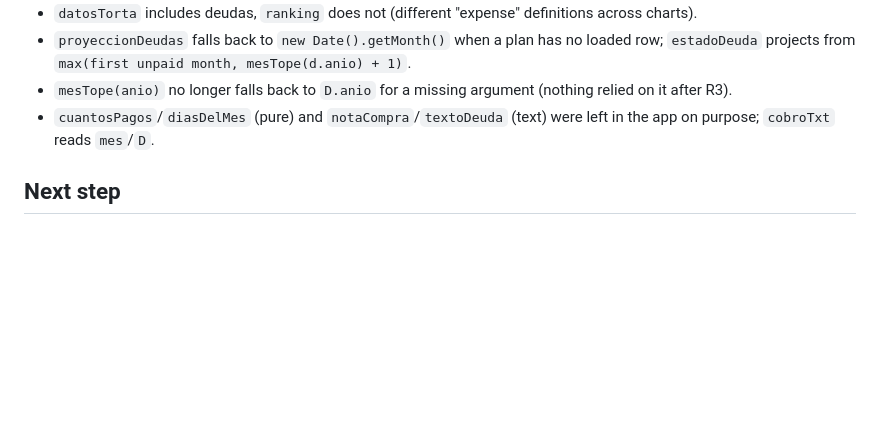
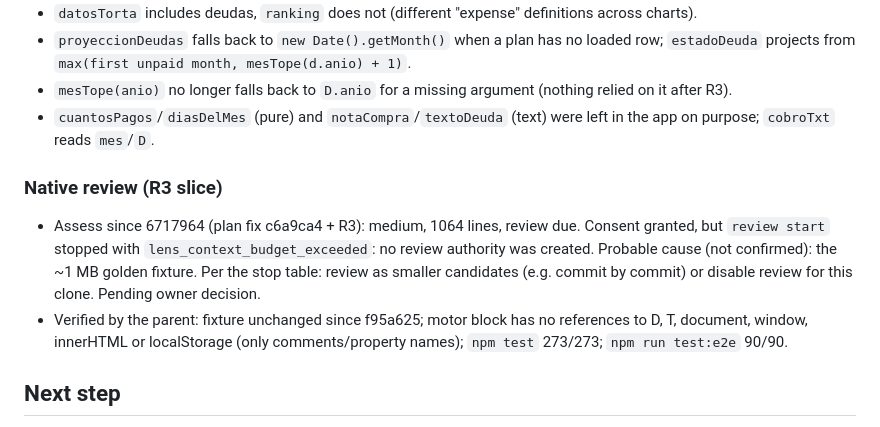
Before and after one commit to kibo-cloud/KF-kibfinanzas, a Markdown page: odd/tasks/repair-sprint-1.md, the part around the change. Rendered like a GitHub page; blank space fills up the shorter version.

Commit message:
docs(odd): record R3 review budget stop

```diff
--- a/odd/tasks/repair-sprint-1.md
+++ b/odd/tasks/repair-sprint-1.md
@@ -255,6 +255,17 @@ What R4 will need to add (not done): per-month opening balance and an explicit c
 - `mesTope(anio)` no longer falls back to `D.anio` for a missing argument (nothing relied on it after R3).
 - `cuantosPagos`/`diasDelMes` (pure) and `notaCompra`/`textoDeuda` (text) were left in the app on purpose; `cobroTxt` reads `mes`/`D`.
 
+### Native review (R3 slice)
+
+- Assess since 6717964 (plan fix c6a9ca4 + R3): medium, 1064 lines, review due. Consent granted,
+  but `review start` stopped with `lens_context_budget_exceeded`: no review authority was created.
+  Probable cause (not confirmed): the ~1 MB golden fixture. Per the stop table: review as
+  smaller candidates (e.g. commit by commit) or disable review for this clone. Pending owner
+  decision.
+- Verified by the parent: fixture unchanged since f95a625; motor block has no references to
+  D, T, document, window, innerHTML or localStorage (only comments/property names);
+  `npm test` 273/273; `npm run test:e2e` 90/90.
+
 ## Next step
 
 Stop before R4: review of the extracted engine (this document, `tests/motor.golden.test.js`) and the exact R4 migration plan.
```
